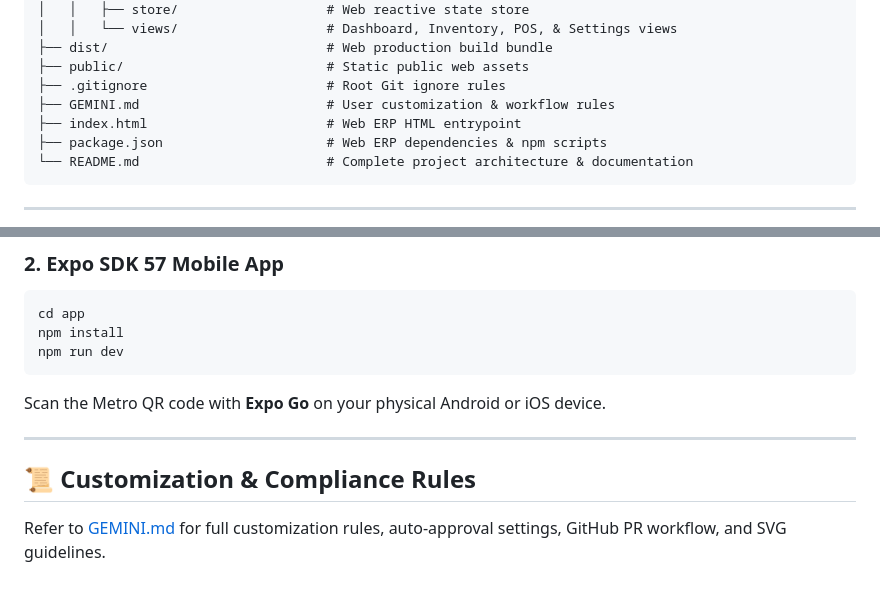
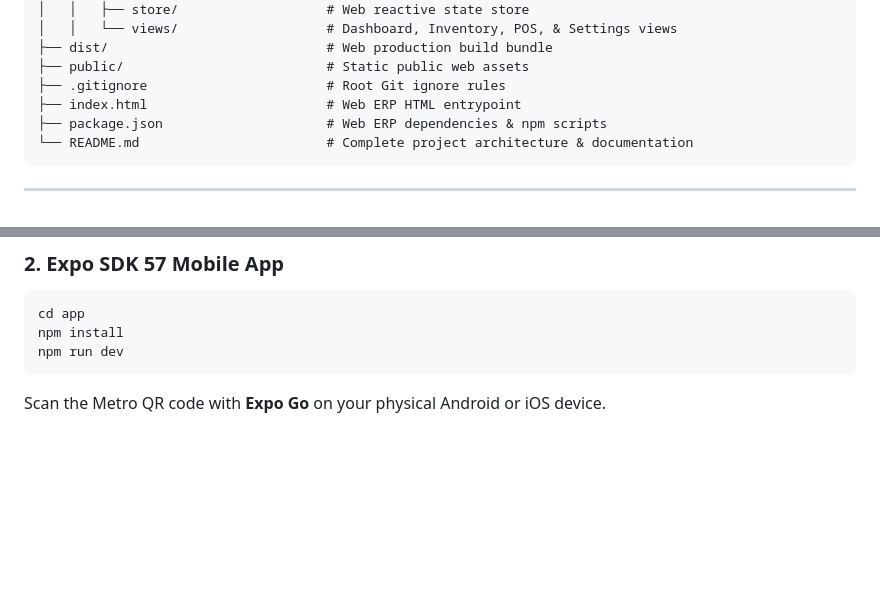
Before and after one commit to thulanesigasa/rulership_erp, a Markdown page: README.md, 2 parts joined by grey strips. Rendered like a GitHub page; blank space fills up the shorter version.

Commit message:
docs: clean up README.md

````diff
--- a/README.md
+++ b/README.md
@@ -55,7 +55,6 @@ inventorymanagementsystem/
 ├── dist/                            # Web production build bundle
 ├── public/                          # Static public web assets
 ├── .gitignore                       # Root Git ignore rules
-├── GEMINI.md                        # User customization & workflow rules
 ├── index.html                       # Web ERP HTML entrypoint
 ├── package.json                     # Web ERP dependencies & npm scripts
 └── README.md                        # Complete project architecture & documentation
@@ -79,8 +78,3 @@ npm install
 npm run dev
 ```
 Scan the Metro QR code with **Expo Go** on your physical Android or iOS device.
-
----
-
-## 📜 Customization & Compliance Rules
-Refer to [GEMINI.md](file:///d:/deployment_2026/inventorymanagementsystem/GEMINI.md) for full customization rules, auto-approval settings, GitHub PR workflow, and SVG guidelines.
````
